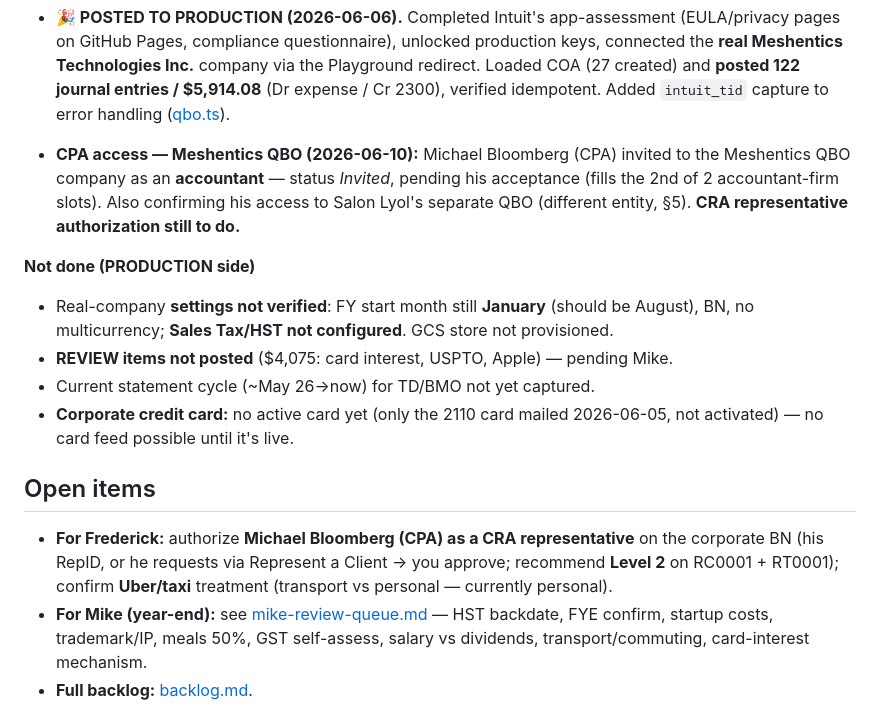
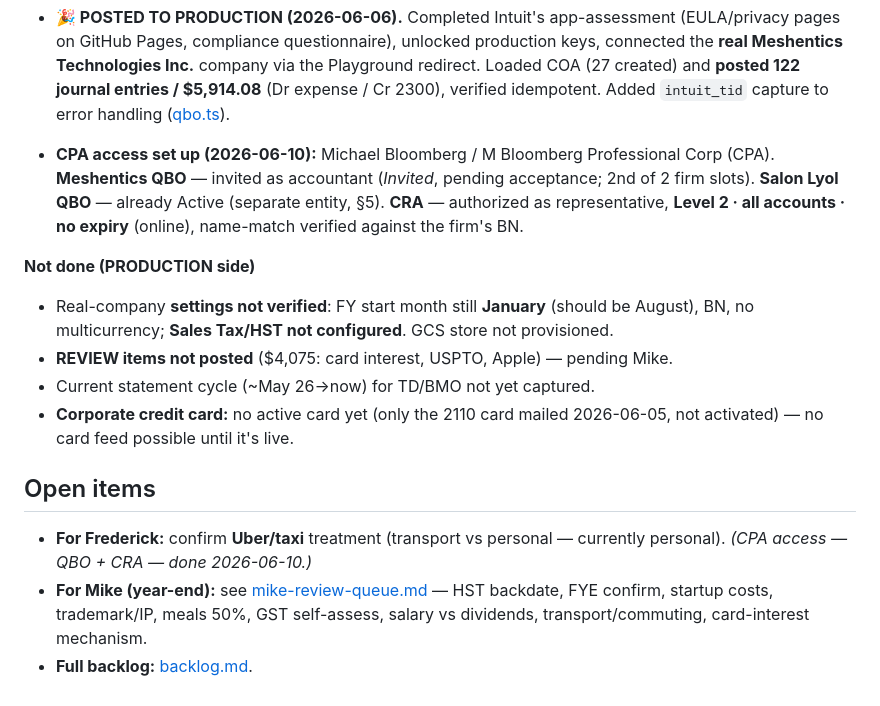
Before and after one commit to freddy6ix/meshentics-qbo, a Markdown page: STATUS.md, the part around the change. Drawn GitHub-style.

Commit message:
Record CPA CRA authorization (Level 2, all accounts)
M Bloomberg Professional Corp authorized as CRA representative on the corporate BN:
Level 2, all accounts, no expiry, online — name-match verified. Mike's access (QBO +
CRA) now complete. Firm BN kept out of repo per §6.

Co-Authored-By: Claude Opus 4.8 <noreply@anthropic.com>

```diff
--- a/STATUS.md
+++ b/STATUS.md
@@ -83,10 +83,10 @@ invoice -- --commit`. Related-party rate: $150 is prevailing market rate (Mike q
   **real Meshentics Technologies Inc.** company via the Playground redirect. Loaded COA
   (27 created) and **posted 122 journal entries / $5,914.08** (Dr expense / Cr 2300),
   verified idempotent. Added `intuit_tid` capture to error handling ([qbo.ts](client/src/qbo.ts)).
-- **CPA access — Meshentics QBO (2026-06-10):** Michael Bloomberg (CPA) invited to the
-  Meshentics QBO company as an **accountant** — status *Invited*, pending his acceptance
-  (fills the 2nd of 2 accountant-firm slots). Also confirming his access to Salon Lyol's
-  separate QBO (different entity, §5). **CRA representative authorization still to do.**
+- **CPA access set up (2026-06-10):** Michael Bloomberg / M Bloomberg Professional Corp (CPA).
+  **Meshentics QBO** — invited as accountant (*Invited*, pending acceptance; 2nd of 2 firm slots).
+  **Salon Lyol QBO** — already Active (separate entity, §5). **CRA** — authorized as representative,
+  **Level 2 · all accounts · no expiry** (online), name-match verified against the firm's BN.
 
 **Not done (PRODUCTION side)**
 - Real-company **settings not verified**: FY start month still **January** (should be August),
@@ -97,7 +97,7 @@ invoice -- --commit`. Related-party rate: $150 is prevailing market rate (Mike q
   not activated) — no card feed possible until it's live.
 
 ## Open items
-- **For Frederick:** authorize **Michael Bloomberg (CPA) as a CRA representative** on the corporate BN (his RepID, or he requests via Represent a Client → you approve; recommend **Level 2** on RC0001 + RT0001); confirm **Uber/taxi** treatment (transport vs personal — currently personal).
+- **For Frederick:** confirm **Uber/taxi** treatment (transport vs personal — currently personal). _(CPA access — QBO + CRA — done 2026-06-10.)_
 - **For Mike (year-end):** see [mike-review-queue.md](mike-review-queue.md) — HST backdate, FYE confirm, startup costs, trademark/IP, meals 50%, GST self-assess, salary vs dividends, transport/commuting, card-interest mechanism.
 - **Full backlog:** [backlog.md](backlog.md).
 
```
